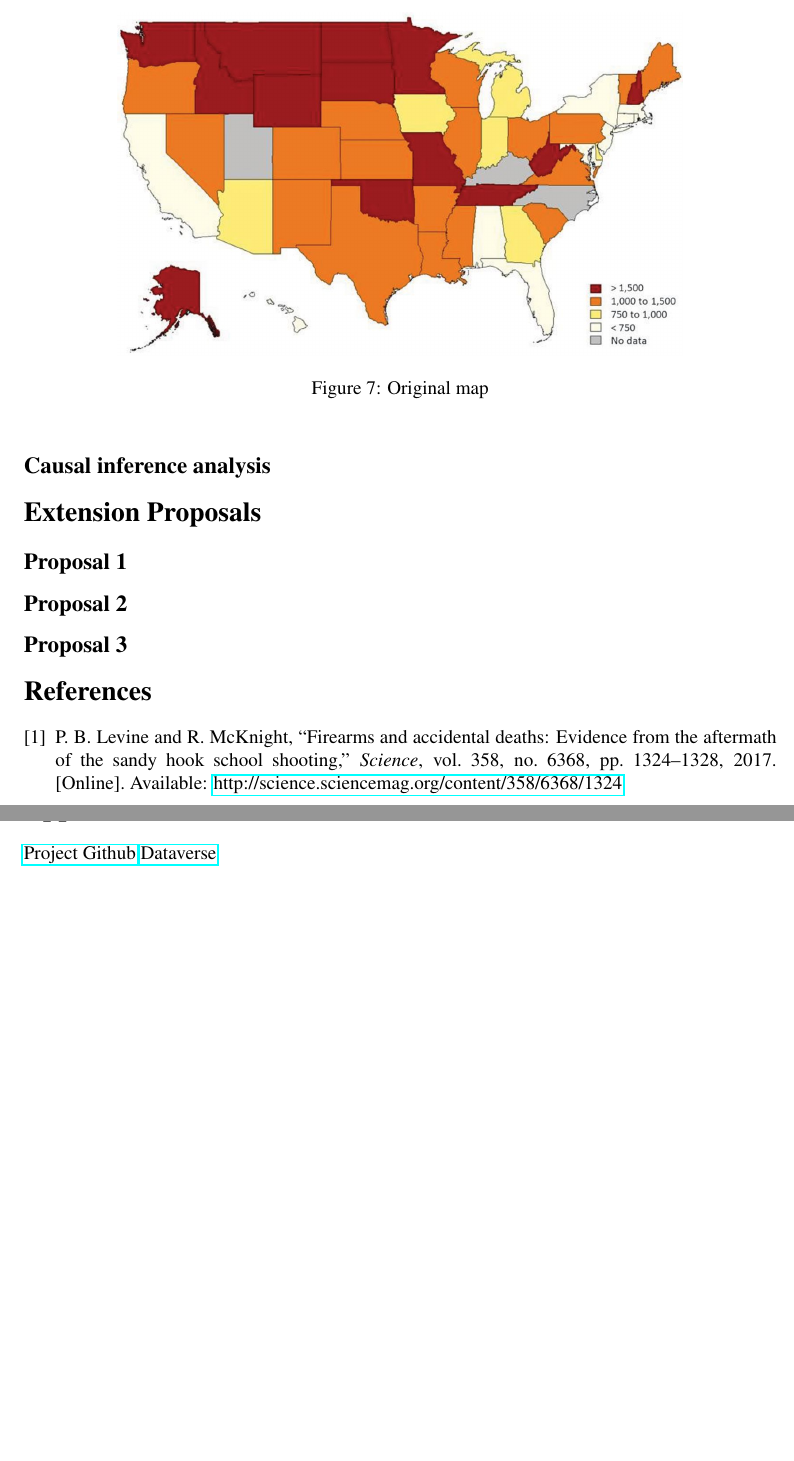
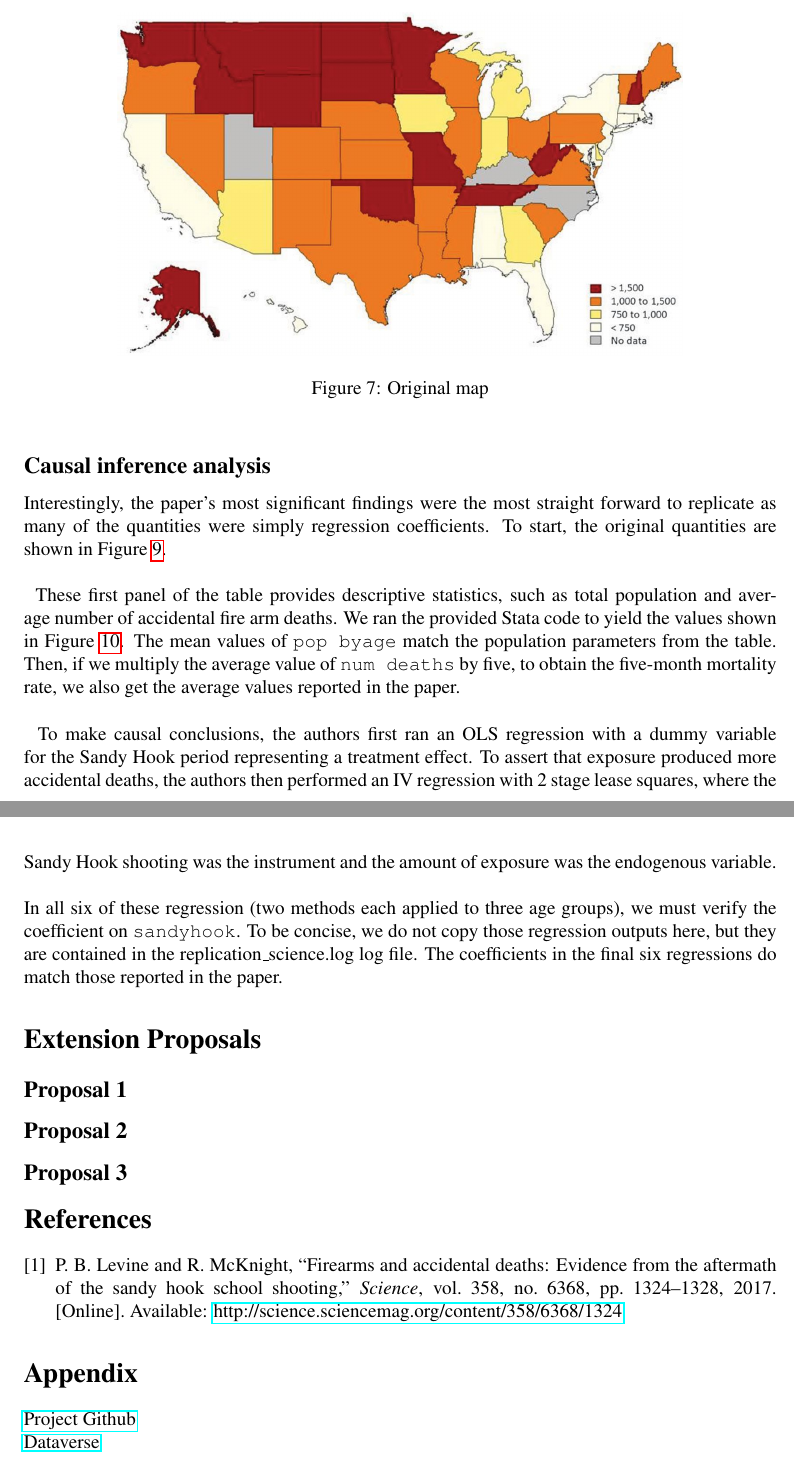
Before and after one commit to dliu18/firearms-replication, a LaTeX document (writing/memo.tex): two parts of pages 5 and 6 of 6 before the commit and two parts of pages 5 and 6 of 7 after it, joined at a grey line, cut so that both start at the same text, the shorter picture padded with empty space. Compiled offline with pdfLaTeX.

Commit message:
completed the comparing results (replication) section

```diff
--- a/writing/memo.tex
+++ b/writing/memo.tex
@@ -109,3 +109,4 @@ To replicate, we simply ran the provided Stata code, which outputted a slew of r
 	\label{fig:fig3_generated}
 \end{figure}
 \subsection*{Causal inference analysis}
+Interestingly, the paper's most significant findings were the most straight forward to replicate as many of the quantities were simply regression coefficients. To start, the original quantities are shown in Figure \ref{fig:table_original}. \\ \\
@@ -111,0 +117,3 @@ To replicate, we simply ran the provided Stata code, which outputted a slew of r
+	\label{fig:table_original}
+\end{figure}
+These first panel of the table provides descriptive statistics, such as total population and average number of accidental fire arm deaths. We ran the provided Stata code to yield the values shown in Figure \ref{fig:panel1}. The mean values of \texttt{pop byage} match the population parameters from the table. Then, if we multiply the average value of \texttt{num deaths} by five, to obtain the five-month mortality rate, we also get the average values reported in the paper. \\ \\
@@ -112,3 +124,7 @@ To replicate, we simply ran the provided Stata code, which outputted a slew of r
+	\label{fig:panel1}
+\end{figure}
+To make causal conclusions, the authors first ran an OLS regression with a dummy variable for the Sandy Hook period representing a treatment effect. To assert that exposure produced more accidental deaths, the authors then performed an IV regression with 2 stage lease squares, where the Sandy Hook shooting was the instrument and the amount of exposure was the endogenous variable. \\ \\
+In all six of these regression (two methods each applied to three age groups), we must verify the coefficient on \texttt{sandyhook}. To be concise, we do not copy those regression outputs here, but they are contained in the replication\_science.log log file. The coefficients in the final six regressions do match those reported in the paper.
 \section*{Extension Proposals}
 \subsection*{Proposal 1}
 \subsection*{Proposal 2}
@@ -116,6 +132,6 @@ To replicate, we simply ran the provided Stata code, which outputted a slew of r
 \bibliographystyle{IEEEtranS}
 \bibliography{references}
 \section*{Appendix}
-\href{https://github.com/dliu18/firearms-replication}{Project Github}
+\href{https://github.com/dliu18/firearms-replication}{Project Github}\\
 \href{https://dataverse.harvard.edu/dataset.xhtml?persistentId=doi:10.7910/DVN/EVLKBN}{Dataverse}
 \end{document}
```
Also changed, not shown: writing/figures/panel1.PNG (added), writing/memo.pdf, writing/memo.tex (8 more changed lines), 3 other files.
